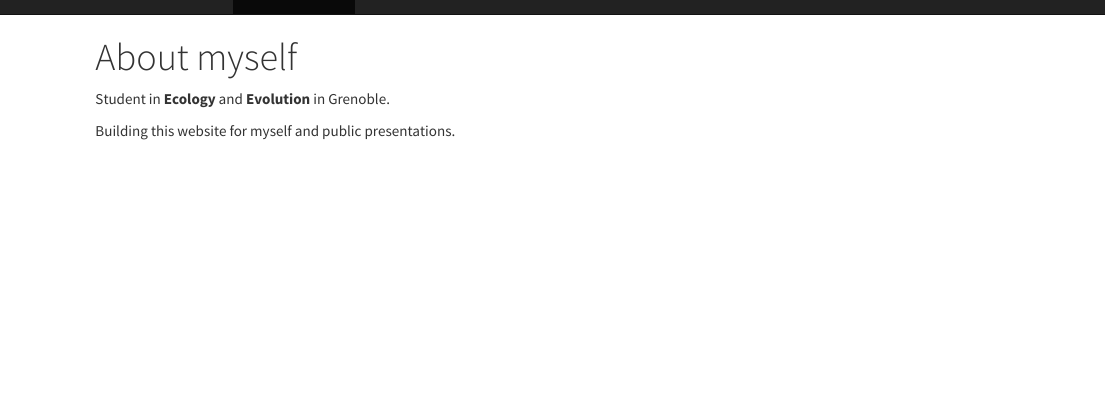
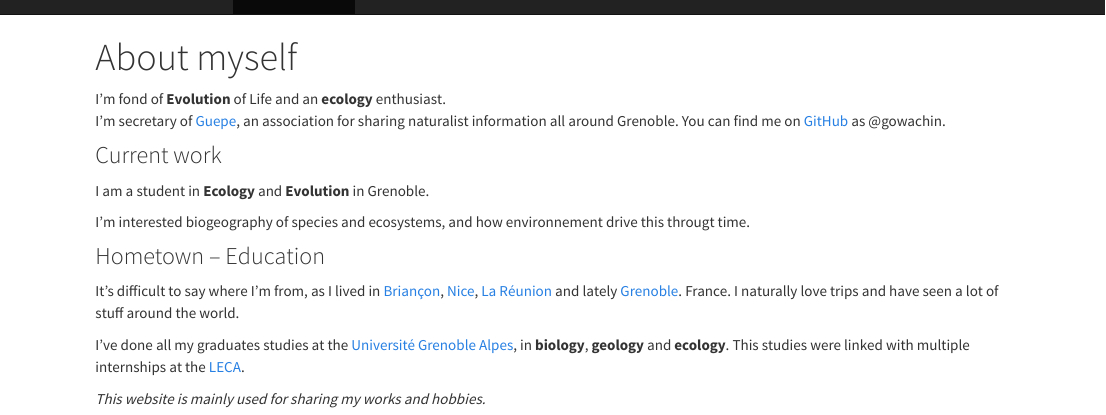
Before and after one commit to gowachin/gowachin.github.io, an R Markdown document (about.Rmd): the page in a window 1100 px wide, from its top. The pictures show the output file about.html that the author committed with the source, opened offline; library style sheets and scripts come from the installed R packages.

Commit message:
about commit

```diff
--- a/about.Rmd
+++ b/about.Rmd
@@ -61,8 +61,8 @@ The blog will be relayed by [R-bloggers](https://www.r-bloggers.com/), which is
 - [Some resources](https://privefl.github.io/advr38book/good-practices.html#getting-help).
 -->
 
-Student in __Ecology__ and __Evolution__ in Grenoble.
 
-Building this website for myself and public presentations.
-
+I'm fond of __Evolution__ of Life and an __ecology__ enthusiast.
+I'm secretary of [Guepe](https://www.facebook.com/associationguepe/), an association for sharing naturalist information all around Grenoble.
+You can find me on [GitHub](https://github.com/gowachin) as \@gowachin.
 <!--
@@ -72,3 +72,4 @@ You can find me on [Twitter](https://twitter.com/privefl) and [GitHub](https://g
 
 ### Current work
 
+I am a student in __Ecology__ and __Evolution__ in Grenoble.
@@ -76,16 +76,21 @@ I am a postdoc in Aarhus, Denmark.
 
-I'm interested in using statistical learning to advance precision medicine.
+I'm interested biogeography of species and ecosystems, and how environnement drive this througt time.
+<!--
 Specifically, I'm developing tools to analyse very large datasets and methods to build predictive models based on large genetic data.
+-->
 
 ### Hometown -- Education
 
-I'm from [Troyes](https://en.wikipedia.org/wiki/Troyes), France.
-I naturally like Champagne.
+It's difficult to say where I'm from, as I lived in [Briançon](https://en.wikipedia.org/wiki/Brian%C3%A7on), [Nice](https://en.wikipedia.org/wiki/Nice), [La Réunion](https://en.wikipedia.org/wiki/R%C3%A9union) and lately [Grenoble](https://en.wikipedia.org/wiki/Grenoble). France.
+I naturally love trips and have seen a lot of stuff around the world.
 
-I was in prep school in [Dijon](https://en.wikipedia.org/wiki/Dijon).
-Then, in 2016, I graduated from [ENSIMAG](https://goo.gl/2aDwm1), an engineer school in __Informatics__ and __Applied Mathematics__ in [Grenoble](https://en.wikipedia.org/wiki/Grenoble).
+I've done all my graduates studies at the [Université Grenoble Alpes](https://www.univ-grenoble-alpes.fr/english/), in __biology__, __geology__ and __ecology__.
+This studies were linked with multiple internships at the [LECA](https://leca.osug.fr/).
 
+<!--
 In 2019, I got a **PhD in predictive human genetics** in [BCM team](http://www-timc.imag.fr/rubrique44.html), Laboratoire TIMC-IMAG, Grenoble, France.
 My supervisors were [Michael Blum](https://twitter.com/mblum_g) (TIMC-IMAG) and [Hugues Aschard](https://research.pasteur.fr/fr/member/hugues-aschard/) (Institut Pasteur).
 My thesis was funded by the [LabEx PERSYVAL-Lab](https://persyval-lab.org/en).
 -->
+
+_This website is mainly used for sharing my works and hobbies._
--- a/old/_config.yml
+++ /dev/null
@@ -1 +0,0 @@
-theme: jekyll-theme-midnight
```
Also changed, not shown: old/index.md (deleted, +0 -1 lines), about.html, members.html (deleted), old/README.md (deleted), orga.html (deleted), sessions.html (deleted), about.Rmd (5 more changed lines), 1 other file.
